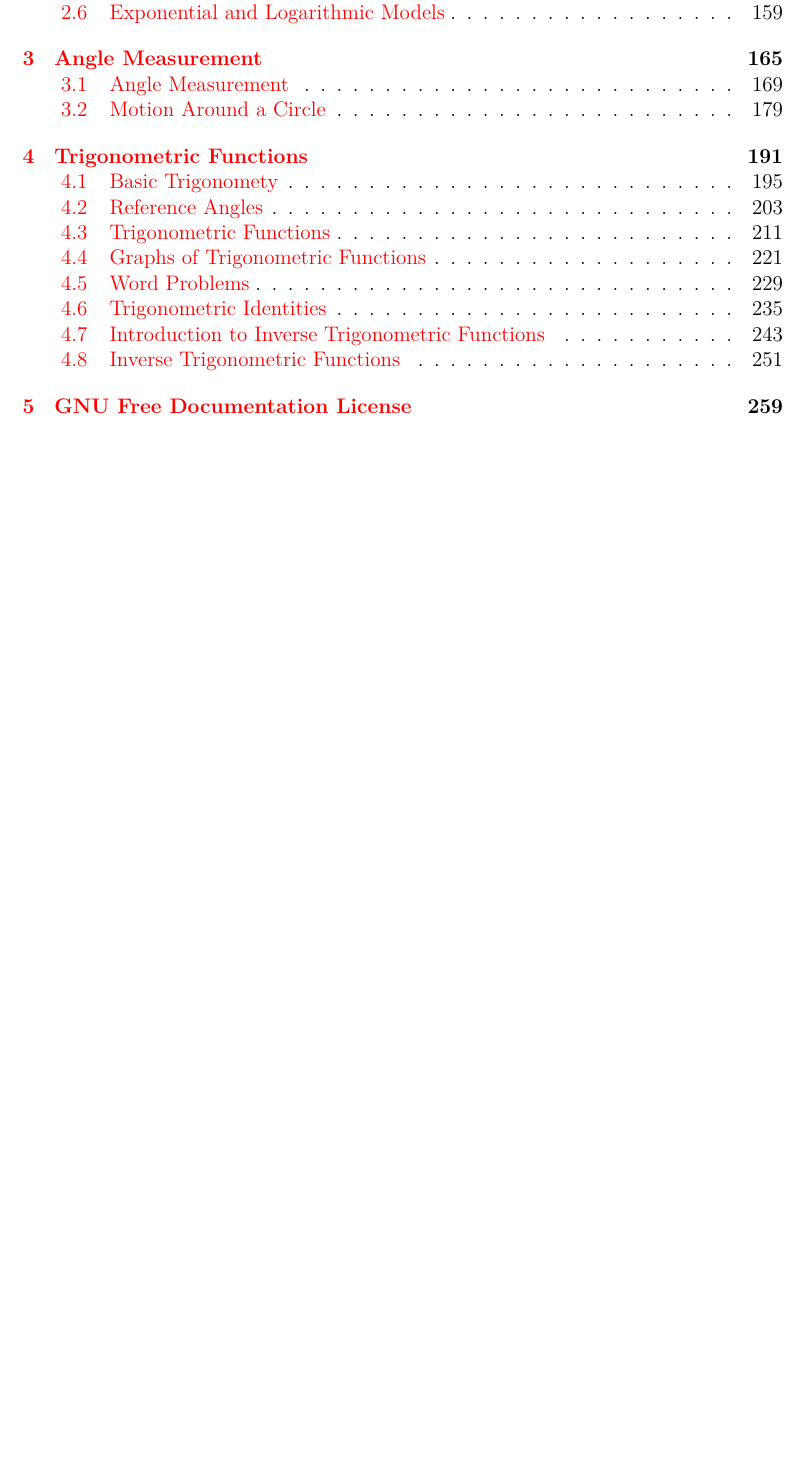
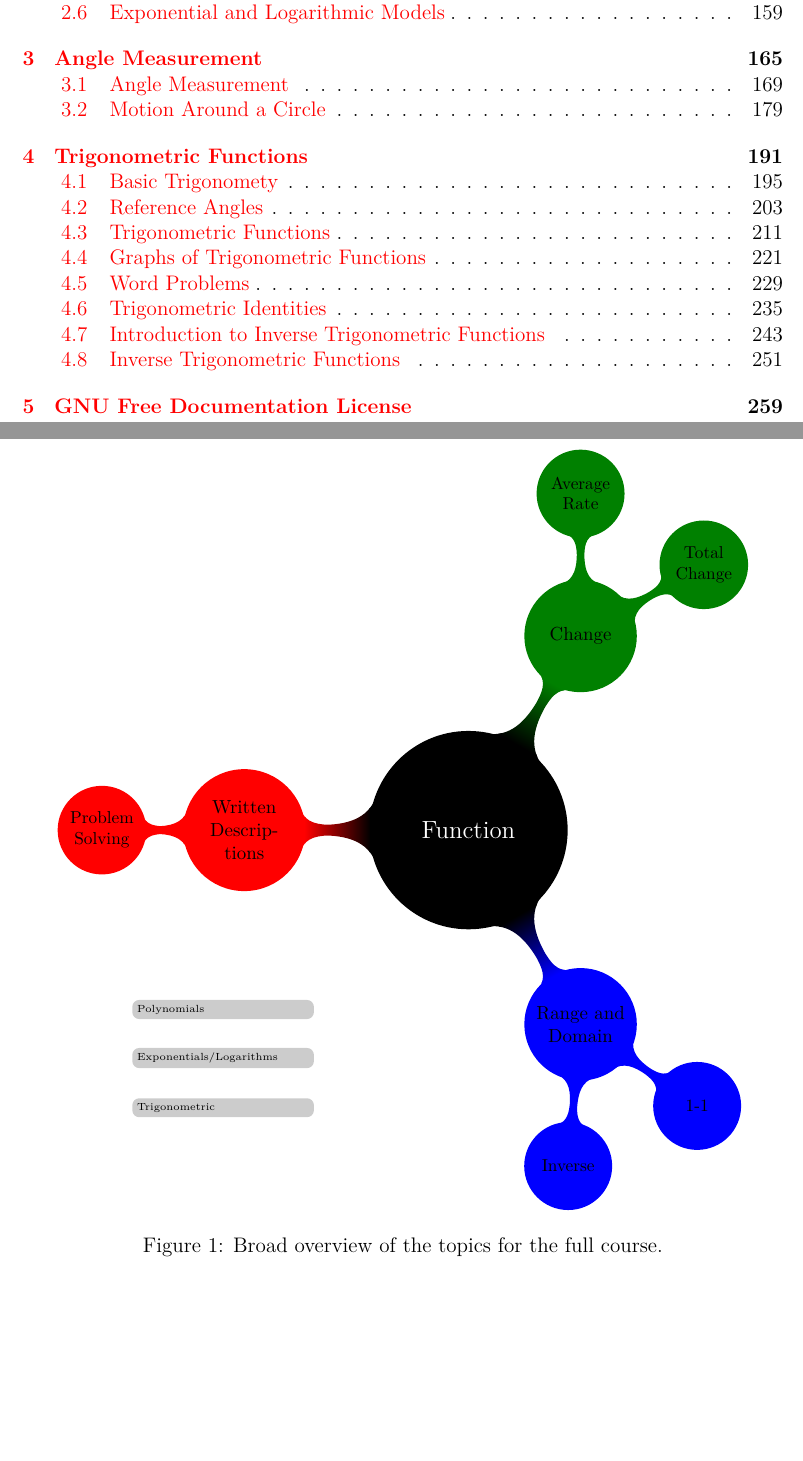
Before and after one commit to KellyBlack/Precalculus, a LaTeX thesis (labManual.tex): part of page 3 of 267 before the commit and two parts of pages 3 and 4 of 267 after it, the two joined at a grey line, cut so that both start at the same text, the shorter picture padded with empty space. Compiled offline with XeLaTeX.

Commit message:
Added a mind map for the full set of course topics

```diff
--- a/labManual.tex
+++ b/labManual.tex
@@ -93,7 +93,89 @@ Free Documentation License".
 
 \tableofcontents
 
-%\clearpage
+% \clearpage
+
+\begin{figure}[!h]
+    \centering
+    \resizebox{!}{\textwidth}{
+        \begin{tikzpicture}[mindmap,
+        level 1 concept/.append style={level distance=130,sibling angle=120},
+        ]
+        \path[mindmap,concept color=black,text=white]
+        node[concept] {Function}
+        [clockwise from=-60]
+        child[concept color=blue,text=black] {
+            node[concept] (range) {Range and Domain}
+            [clockwise from=-35]
+            child { node[concept] (shift) {1-1} }
+            child { node[concept] (scale) {Inverse} }
+          }
+        child[concept color=red,text=black]{
+          node[concept] (problem) {Written Descriptions}
+          [clockwise from=180]
+          child[concept color=red] {
+            node[concept] (lines) {Problem Solving}
+          }
+        }
+        child[concept color=green!50!black,text=black] {
+            node[concept] (change) {Change}
+            [counterclockwise from=30]
+            child {node[concept] (total) {Total Change}}
+            child{node[concept] (avgRate) {Average Rate}}
+        };
+
+        \begin{scope}[every annotation/.style={fill=black!20}]
+          \node [annotation, above] at (-5,-4) {Polynomials};
+          \node [annotation, above] at (-5,-5) {Exponentials/Logarithms};
+          \node [annotation, above] at (-5,-6) {Trigonometric};
+        \end{scope}
+%        \begin{scope}[concept color=green!50!black]
+%        \node[extra concept,color=green!50!black,circle,font=\scriptsize,text=black,level distance=10]
+%             (coord) at (4,0) {Coordinate System}
+%             [clockwise from=0]
+%             child[concept color=green!50!black,level distance=70] {
+%                 node[concept] (distanceFormula) {Distance Formula}
+%%                 [clockwise from=-90]
+%%                 child {
+%%                    node[concept,color=green!50!black,text=black] (circles) {Circles and Semi-Circles}
+%%                    [clockwise from=-90,sibling angle=90]
+%%                    child { node[concept] {Radius} }
+%%                    child { node[concept] {Center} }
+%%              }
+%        };
+%      \end{scope}
+
+
+%        \begin{pgfonlayer}{background}
+%        \draw [left color=black, right color=black, draw=white,
+%               decorate,decoration=circle connection bar]
+%               (rangeDomain) -- (composition);
+%        \draw [left color=black, right color=green, draw=white,
+%               decorate,decoration=circle connection bar]
+%               (rangeDomain) -- (coord);
+%        \draw [left color=black, right color=blue, draw=white,
+%               decorate,decoration=circle connection bar]
+%               (rangeDomain) -- (graphs);
+%        \draw [left color=blue, right color=blue, draw=white,
+%               decorate,decoration=circle connection bar]
+%               (shift) -- (scale);
+%        \draw [left color=red, right color=blue, draw=white,
+%               decorate,decoration=circle connection bar]
+%               (special) -- (graphs);
+%        \draw [left color=blue, right color=green, draw=white,
+%               decorate,decoration=circle connection bar]
+%               (graphs) -- (coord);
+%       \draw [left color=blue, right color=green, draw=white,
+%              decorate,decoration=circle connection bar]
+%              (intercepts) -- (coord);
+%        \end{pgfonlayer}
+
+
+        \end{tikzpicture}
+      }
+      \caption{Broad overview of the topics for the full course.}
+\end{figure}
+
 
 \chapter{Functions and Preliminaries}
 
```
Also changed, not shown: labManual.pdf.
